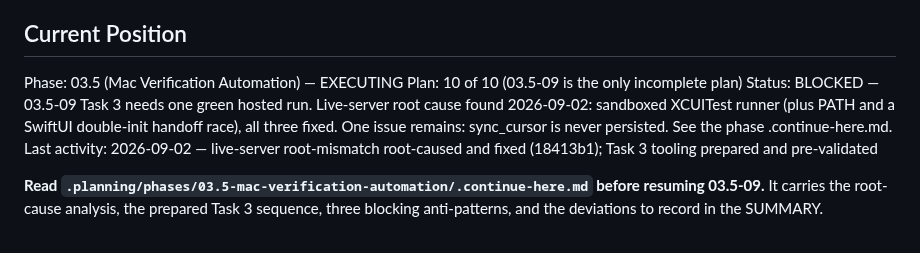
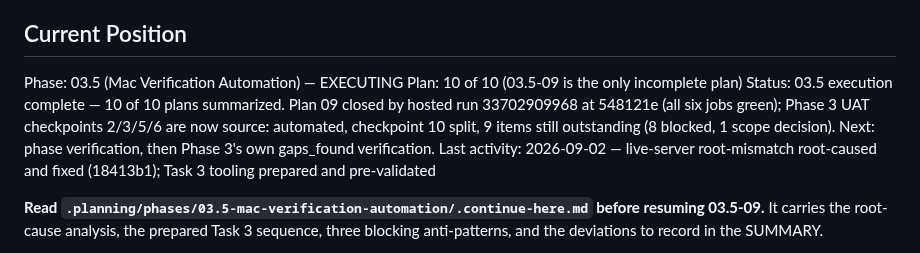
Before and after one commit to szTheory/playstead, a Markdown page: .planning/STATE.md, the part around the change. GitHub-like rendering.

Commit message:
docs: mark 03.5 execution complete
Co-Authored-By: Claude Opus 5 (1M context) <noreply@anthropic.com>
Claude-Session: https://claude.ai/code/session_01Hcez5a4iiPoNaEnK7tM8aR

```diff
--- a/.planning/STATE.md
+++ b/.planning/STATE.md
@@ -30,7 +30,7 @@ See: `.planning/PROJECT.md` (updated 2026-08-30)
 
 Phase: 03.5 (Mac Verification Automation) — EXECUTING
 Plan: 10 of 10 (03.5-09 is the only incomplete plan)
-Status: BLOCKED — 03.5-09 Task 3 needs one green hosted run. Live-server root cause found 2026-09-02: sandboxed XCUITest runner (plus PATH and a SwiftUI double-init handoff race), all three fixed. One issue remains: sync_cursor is never persisted. See the phase .continue-here.md.
+Status: 03.5 execution complete — 10 of 10 plans summarized. Plan 09 closed by hosted run 33702909968 at 548121e (all six jobs green); Phase 3 UAT checkpoints 2/3/5/6 are now source: automated, checkpoint 10 split, 9 items still outstanding (8 blocked, 1 scope decision). Next: phase verification, then Phase 3's own gaps_found verification.
 Last activity: 2026-09-02 — live-server root-mismatch root-caused and fixed (18413b1); Task 3 tooling prepared and pre-validated
 
 **Read `.planning/phases/03.5-mac-verification-automation/.continue-here.md` before resuming 03.5-09.**
```
